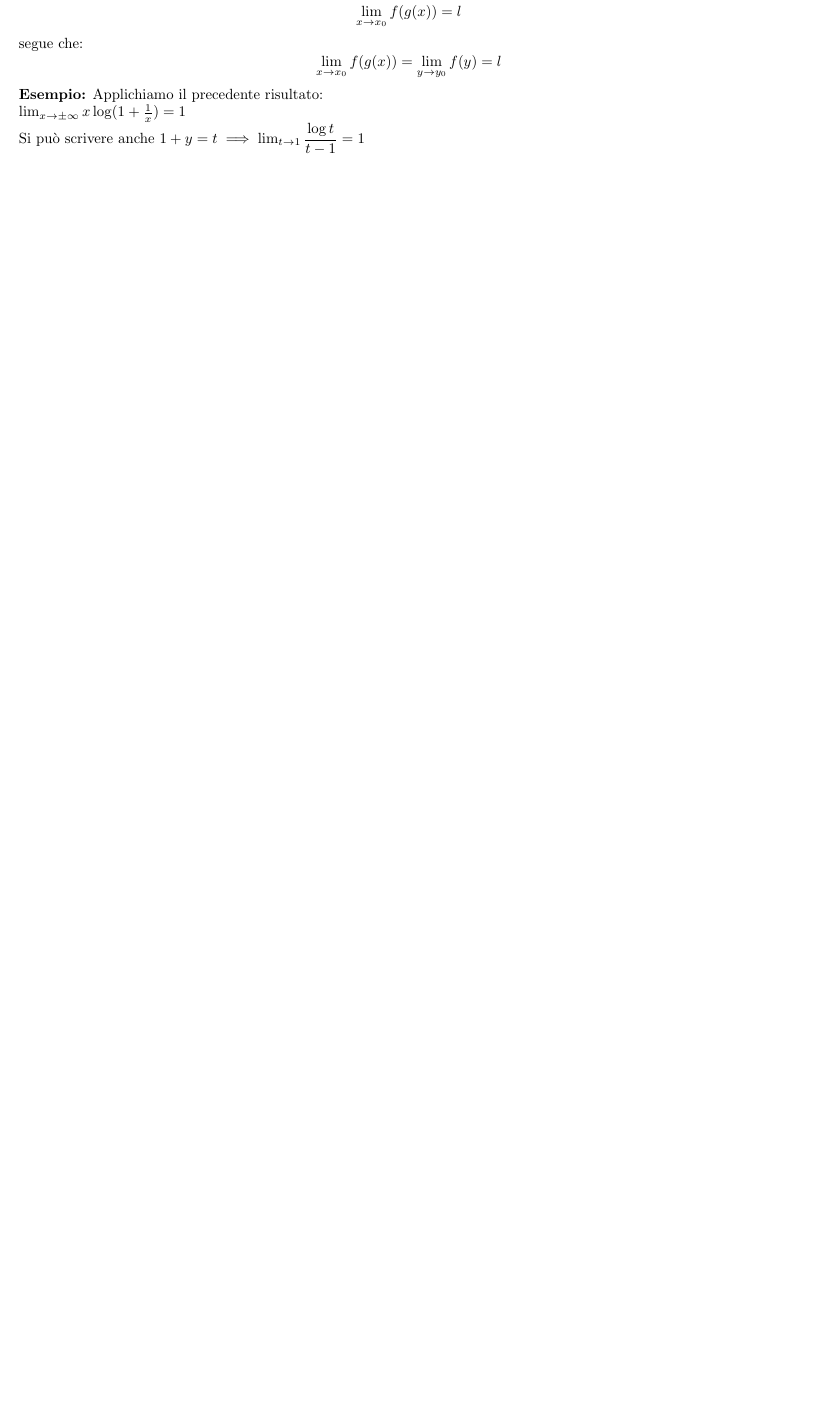
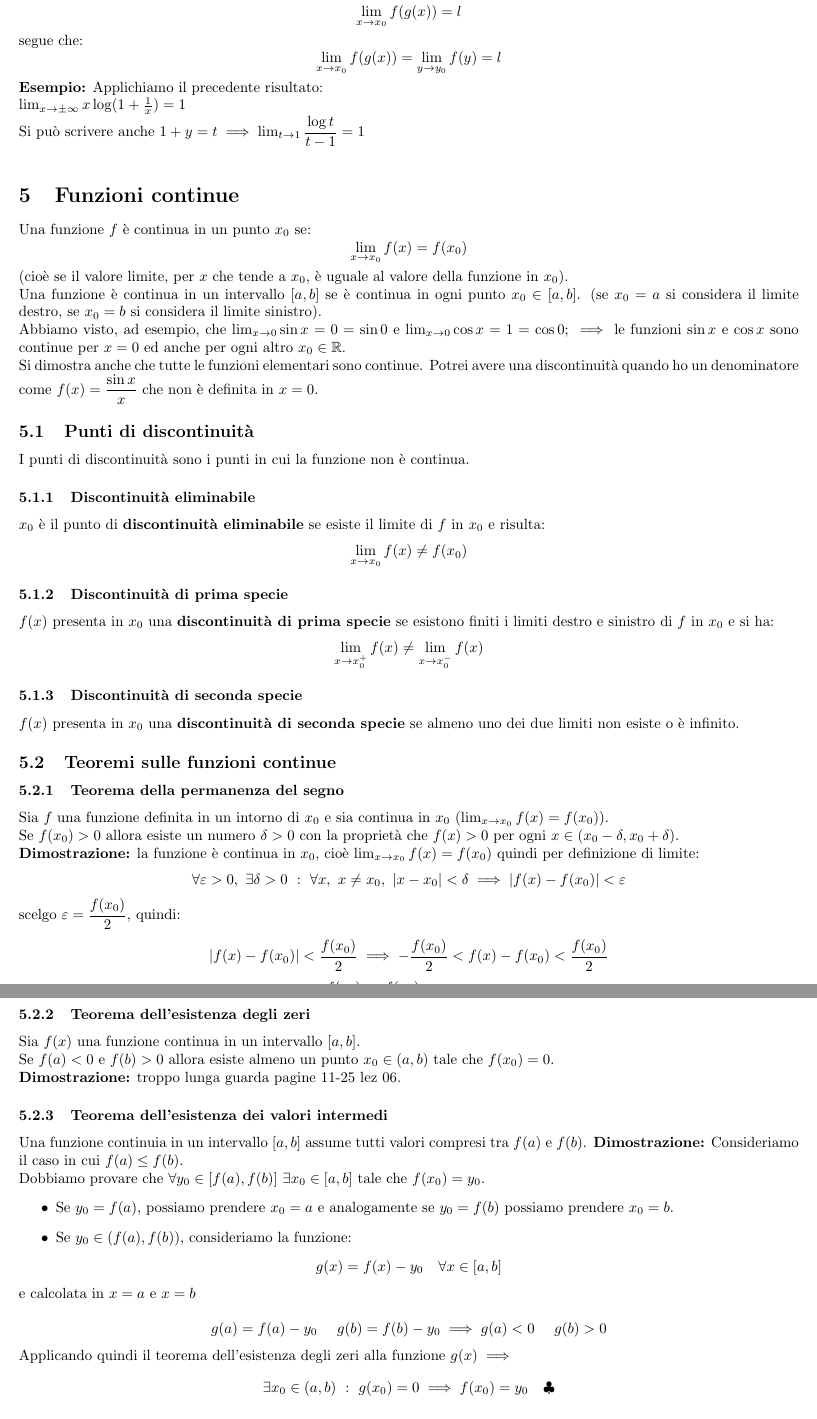
Before and after one commit to andrebellu/Appunti, a LaTeX document (Analisi/main.tex, which reads Analisi/sections/funzioni_continue/continue.tex): part of page 18 of 36 before the commit and two parts of pages 18 and 19 of 38 after it, the two joined at a grey line, cut so that both start at the same text, the shorter picture padded with empty space. Compiled offline with pdfLaTeX.

Commit message:
funzioni continue finite

```diff
--- a/Analisi/main.tex
+++ b/Analisi/main.tex
@@ -7,6 +7,7 @@
 \usepackage{mathtools}
 \usepackage[dvipsnames]{xcolor}
 \usepackage{tkz-euclide}
+\usepackage{tikz}
 \usepackage{subfiles}
 \usepackage{pgfplots}
 \usepackage[left=1.5cm, right=1.5cm, top=1.5cm, bottom=1.5cm]{geometry}
--- /dev/null
+++ b/Analisi/sections/funzioni_continue/continue.tex
@@ -0,0 +1,77 @@
+\documentclass[../../main.tex]{subfiles}
+\begin{document}
+\section{Funzioni continue}
+Una funzione $f$ è continua in un punto $x_0$ se:
+\[
+    \lim_{x\to x_0} f(x) = f(x_0)
+\]
+(cioè se il valore limite, per $x$ che tende a $x_0$, è uguale al valore della funzione in $x_0$).\\
+Una funzione è continua in un intervallo $[a, b]$ se è continua in ogni punto $x_0 \in [a, b]$.
+(se $x_0 = a$ si considera il limite destro, se $x_0 = b$ si considera il limite sinistro).\\
+Abbiamo visto, ad esempio, che $\lim_{x\to 0} \sin x = 0 = \sin 0$ e $\lim_{x\to 0} \cos x = 1 = \cos 0$;
+$\implies$ le funzioni $\sin x$ e $\cos x$ sono continue per $x=0$ ed anche per ogni altro $x_0 \in \mathbb{R}$.\\
+Si dimostra anche che tutte le funzioni elementari sono continue. Potrei avere una discontinuità quando ho un denominatore come $f(x) = \dfrac{\sin x}{x}$
+che non è definita in $x=0$.
+
+\subsection{Punti di discontinuità}
+I punti di discontinuità sono i punti in cui la funzione non è continua.
+\subsubsection{Discontinuità eliminabile}
+$x_0$ è il punto di \textbf{discontinuità eliminabile} se esiste il limite di $f$ in $x_0$ e risulta:
+\[
+    \lim_{x\to x_0} f(x) \neq f(x_0)
+\]
+
+\subsubsection{Discontinuità di prima specie}
+$f(x)$ presenta in $x_0$ una \textbf{discontinuità di prima specie} se esistono finiti i limiti destro e sinistro di $f$ in $x_0$ e si ha:
+\[
+    \lim_{x\to x_0^+} f(x) \neq \lim_{x\to x_0^-} f(x)
+\]
+
+\subsubsection{Discontinuità di seconda specie}
+$f(x)$ presenta in $x_0$ una \textbf{discontinuità di seconda specie} se almeno uno dei due limiti non esiste o è infinito.
+
+\subsection{Teoremi sulle funzioni continue}
+\subsubsection{Teorema della permanenza del segno}
+Sia $f$ una funzione definita in un intorno di $x_0$ e sia continua in $x_0$
+($\lim_{x\to x_0} f(x) = f(x_0)$).\\ Se $f(x_0) > 0$ allora esiste un numero
+$\delta > 0$ con la proprietà che $f(x) > 0$ per ogni $x\in (x_0 - \delta, x_0
+    + \delta)$.\\ \textbf{Dimostrazione:} la funzione è continua in $x_0$, cioè
+$\lim_{x\to x_0} f(x) = f(x_0)$ quindi per definizione di limite:
+\[
+    \forall\varepsilon > 0, \ \exists\delta > 0 \ : \ \forall x, \ x\neq x_0, \ |x-x_0| < \delta \implies |f(x) - f(x_0)| < \varepsilon
+\]
+scelgo $\varepsilon = \dfrac{f(x_0)}{2}$, quindi:
+\[
+    |f(x) - f(x_0)| < \frac{f(x_0)}{2} \implies -\frac{f(x_0)}{2} < f(x) - f(x_0) < \frac{f(x_0)}{2}
+\]
+\[
+    f(x) > f(x_0) - \frac{f(x_0)}{2} = \frac{f(x_0)}{2} > 0 \ \ \ \forall x\in (x_0 - \delta, x_0 + \delta)
+\]
+\textbf{Corollario:} Se $f(x)$ è continua in $x_0$ e $f(x)\geq 0$ o $f(x) > 0 \ \ \forall x\in (x_0 - \delta, x_0 + \delta)$ allora $f(x_0) \geq 0$.
+
+\subsubsection{Teorema dell'esistenza degli zeri}
+Sia $f(x)$ una funzione continua in un intervallo $[a, b]$. \\ Se $f(a) < 0$ e
+$f(b) > 0$ allora esiste almeno un punto $x_0 \in (a, b)$ tale che $f(x_0) =
+    0$.\\ \textbf{Dimostrazione:} troppo lunga guarda pagine 11-25 lez 06.
+
+\subsubsection{Teorema dell'esistenza dei valori intermedi}
+Una funzione continuia in un intervallo $[a, b]$ assume tutti valori compresi
+tra $f(a)$ e $f(b)$. \textbf{Dimostrazione:} Consideriamo il caso in cui $f(a)
+    \leq f(b)$.\\ Dobbiamo provare che $\forall y_0 \in [f(a), f(b)] \ \exists
+    x_0\in[a, b]$ tale che $f(x_0) = y_0$.
+\begin{itemize}
+    \item Se $y_0 = f(a)$, possiamo prendere $x_0 = a$ e analogamente se $y_0 = f(b)$
+          possiamo prendere $x_0 = b$.
+    \item Se $y_0 \in (f(a), f(b))$, consideriamo la funzione:
+\end{itemize}
+\[
+    g(x) = f(x) - y_0 \ \ \ \forall x\in [a, b]
+\]
+e calcolata in $x = a$ e $x = b$\\
+\[
+    g(a) = f(a) - y_0 \ \ \ \ g(b) = f(b) - y_0 \implies g(a) < 0 \ \ \ \ g(b) > 0
+\]
+Applicando quindi il teorema dell'esistenza degli zeri alla funzione $g(x)
+    \implies$
+\[
+    \exists x_0\in(a,b) \ : \ g(x_0) = 0 \implies f(x_0) = y_0 \ \ \ \clubsuit
```
Also changed, not shown: Analisi/sections/successioni_limiti/succ_limiti.tex (+1 -1 lines), Analisi/main.pdf, Analisi/sections/funzioni_continue/continue.pdf (added), Analisi/sections/successioni_limiti/succ_limiti.pdf (added), Analisi/main.tex (2 more changed lines), Analisi/sections/funzioni_continue/continue.tex (79 more changed lines), 7 other files.
